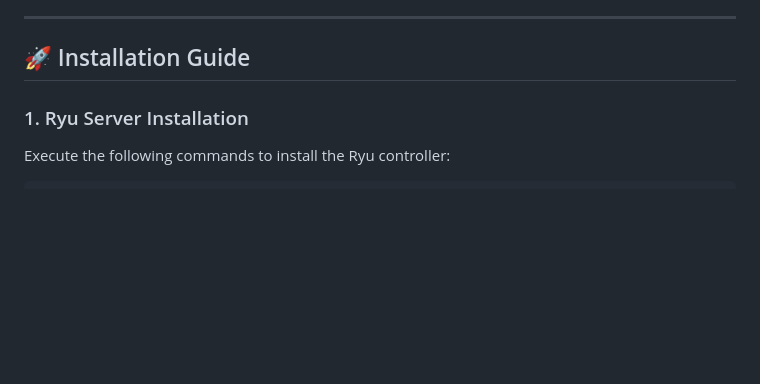
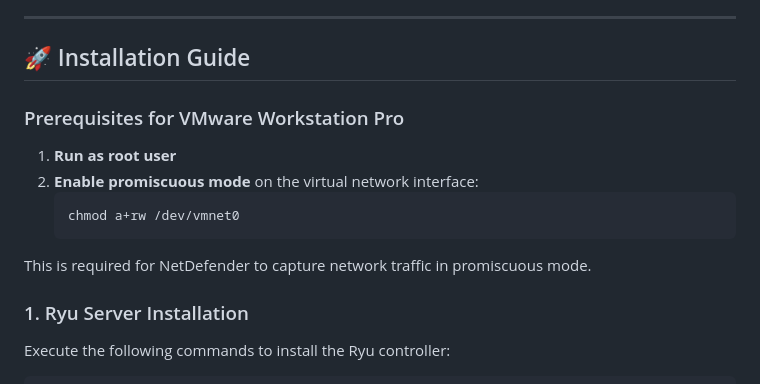
Before and after one commit to sinyuan1022/NetDefender, a Markdown page: README.md, the part around the change. Rendered like a GitHub page; blank space fills up the shorter version.

Commit message:
Add VMware Workstation Pro prerequisites to README
Added prerequisites for VMware Workstation Pro to the installation guide.

````diff
--- a/README.md
+++ b/README.md
@@ -166,6 +166,15 @@ Each object in the `ports` array must contain the following fields:
 ---
 
 ## 🚀 Installation Guide
+### Prerequisites for VMware Workstation Pro
+
+1. **Run as root user**
+2. **Enable promiscuous mode** on the virtual network interface:
+   ```bash
+   chmod a+rw /dev/vmnet0
+   ```
+
+This is required for NetDefender to capture network traffic in promiscuous mode.
 
 ### 1. Ryu Server Installation
 
````
